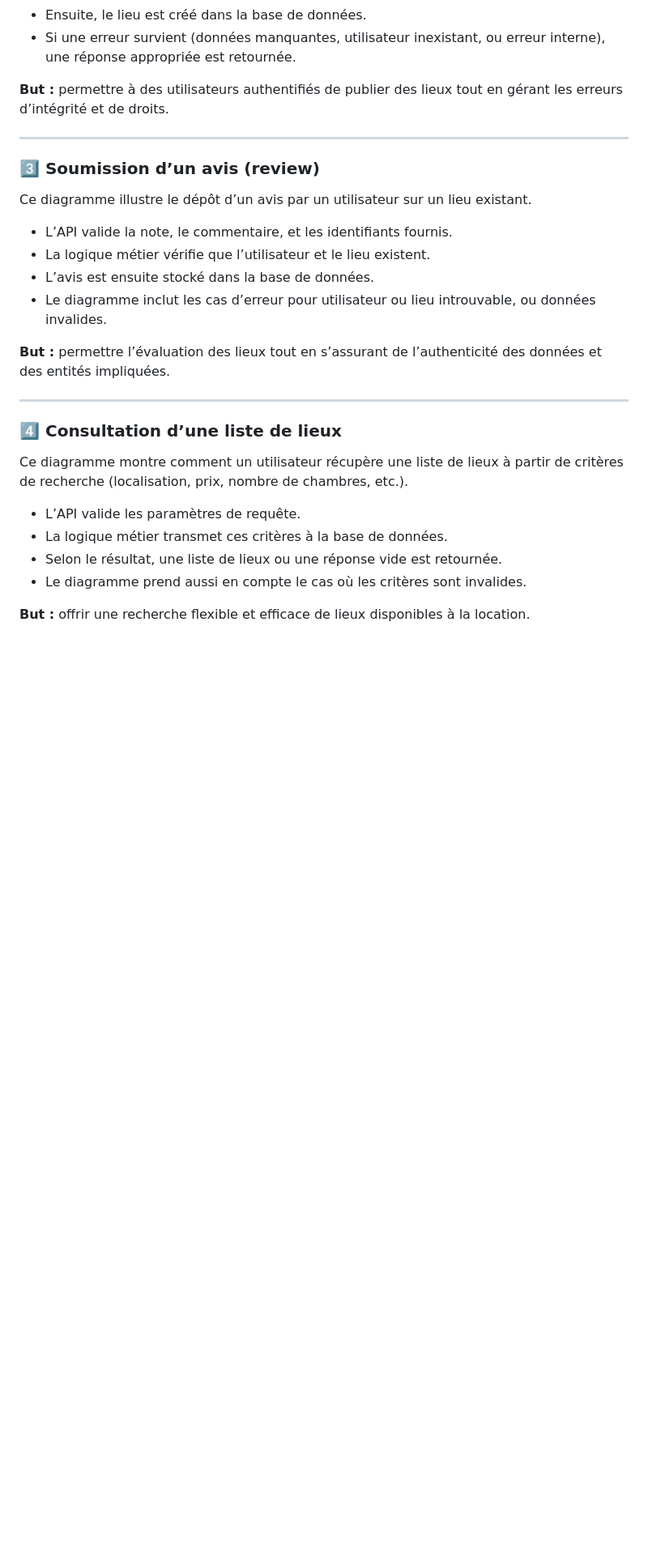
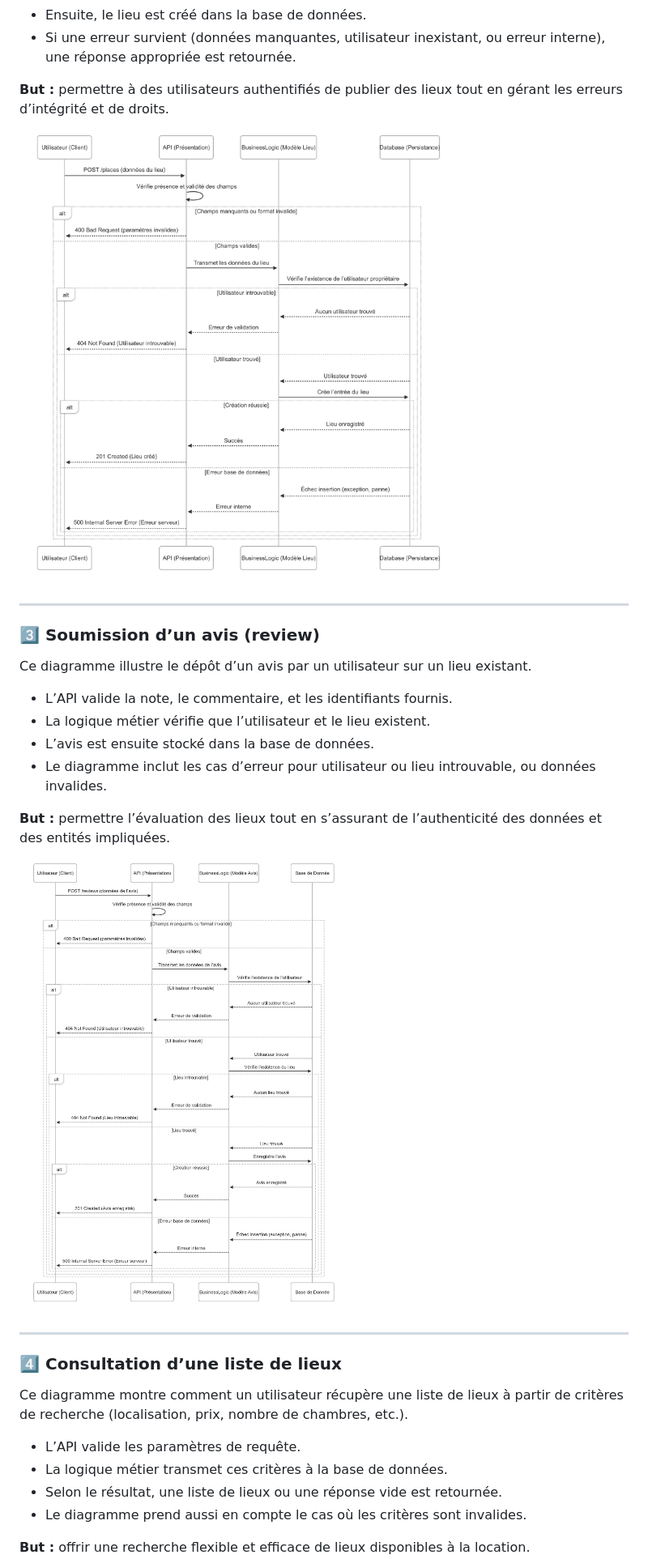
Before and after one commit to Tomsonne/holbertonschool-hbnb, a Markdown page: part1/README.md, the part around the change printed below. Shown: that part at 81% size. Rendered like a GitHub page; pictures changed too: part1/images/place_creation.png (added), part1/images/review_registration.png (added); blank space fills up the shorter version.

Commit message:
ajout des diagrammes de sequences + dossier images

```diff
--- a/part1/README.md
+++ b/part1/README.md
@@ -33,6 +35,8 @@ Ce diagramme montre comment un utilisateur crée une nouvelle annonce de locatio
 - Si une erreur survient (données manquantes, utilisateur inexistant, ou erreur interne), une réponse appropriée est retournée.
 
 **But :** permettre à des utilisateurs authentifiés de publier des lieux tout en gérant les erreurs d’intégrité et de droits.
+
+![Diagramme](images/place_creation.png)
 
 ---
 
@@ -47,6 +51,8 @@ Ce diagramme illustre le dépôt d’un avis par un utilisateur sur un lieu exis
 
 **But :** permettre l’évaluation des lieux tout en s’assurant de l’authenticité des données et des entités impliquées.
 
+![Diagramme](images/review_registration.png)
+
 ---
 
 ### 4️⃣ Consultation d’une liste de lieux
```
Also changed, not shown: other parts of part1/README.md (+11 -0 lines), part1/images/creation_utilisateur.png (added), part1/images/fetch.png (added).
